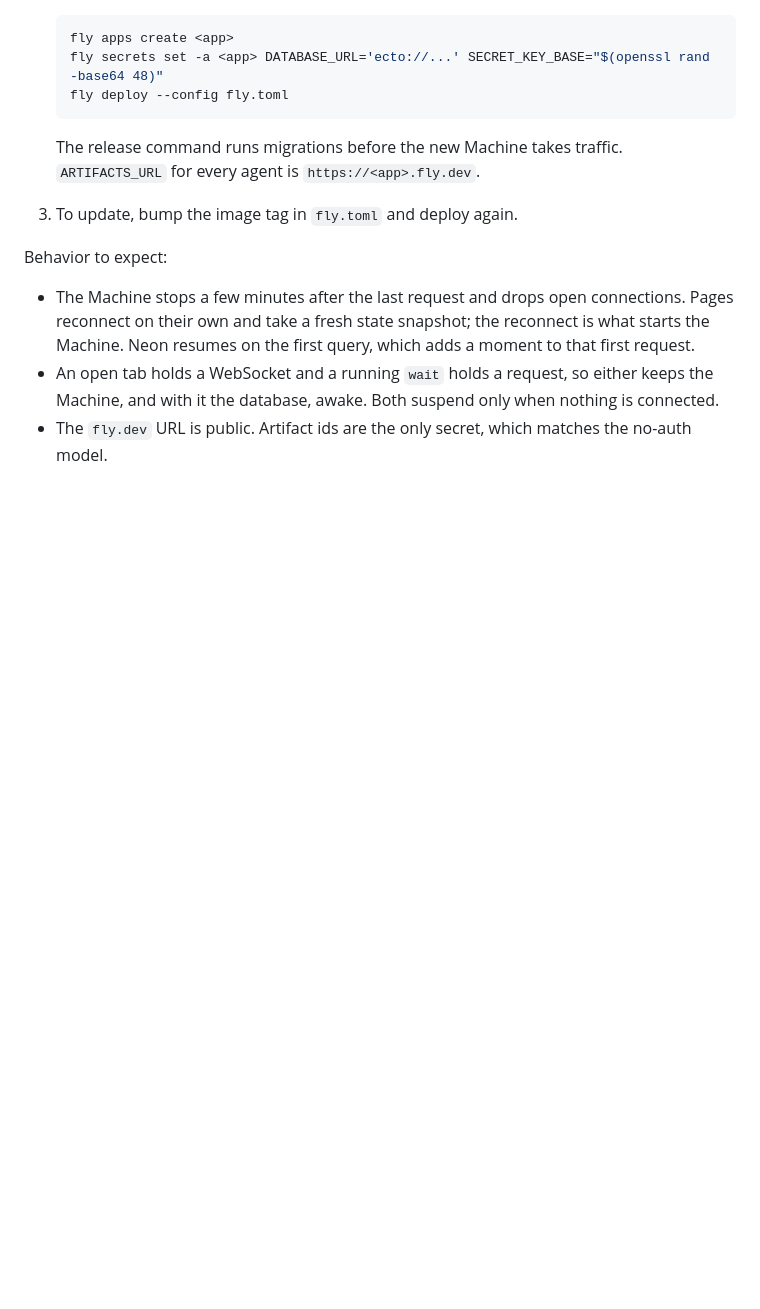
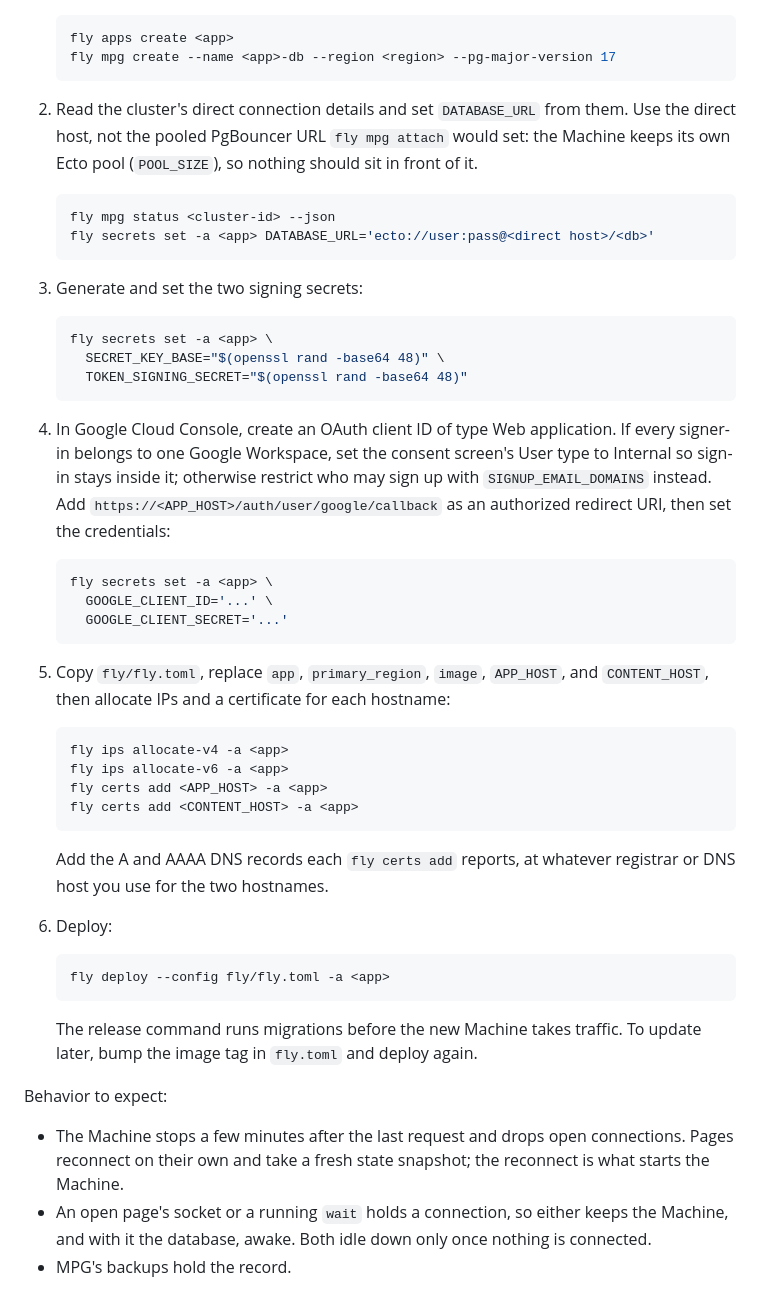
Before and after one commit to usetemi/artifacts, a Markdown page: deploy/README.md, the part around one of its changes. GitHub-like rendering; blank space fills up the shorter version.

````diff
--- a/deploy/README.md
+++ b/deploy/README.md
@@ -53,22 +56,70 @@ Neither side costs anything while nobody has a page open.
 
    ```sh
    fly apps create <app>
-   fly secrets set -a <app> DATABASE_URL='ecto://...' SECRET_KEY_BASE="$(openssl rand -base64 48)"
-   fly deploy --config fly.toml
+   fly mpg create --name <app>-db --region <region> --pg-major-version 17
+   ```
+
+2. Read the cluster's direct connection details and set `DATABASE_URL`
+   from them. Use the direct host, not the pooled PgBouncer URL `fly mpg
+   attach` would set: the Machine keeps its own Ecto pool (`POOL_SIZE`),
+   so nothing should sit in front of it.
+
+   ```sh
+   fly mpg status <cluster-id> --json
+   fly secrets set -a <app> DATABASE_URL='ecto://user:pass@<direct host>/<db>'
+   ```
+
+3. Generate and set the two signing secrets:
+
+   ```sh
+   fly secrets set -a <app> \
+     SECRET_KEY_BASE="$(openssl rand -base64 48)" \
+     TOKEN_SIGNING_SECRET="$(openssl rand -base64 48)"
+   ```
+
+4. In Google Cloud Console, create an OAuth client ID of type Web
+   application. If every signer-in belongs to one Google Workspace, set
+   the consent screen's User type to Internal so sign-in stays inside
+   it; otherwise restrict who may sign up with `SIGNUP_EMAIL_DOMAINS`
+   instead. Add `https://<APP_HOST>/auth/user/google/callback` as an
+   authorized redirect URI, then set the credentials:
+
+   ```sh
+   fly secrets set -a <app> \
+     GOOGLE_CLIENT_ID='...' \
+     GOOGLE_CLIENT_SECRET='...'
+   ```
+
+5. Copy `fly/fly.toml`, replace `app`, `primary_region`, `image`,
+   `APP_HOST`, and `CONTENT_HOST`, then allocate IPs and a certificate
+   for each hostname:
+
+   ```sh
+   fly ips allocate-v4 -a <app>
+   fly ips allocate-v6 -a <app>
+   fly certs add <APP_HOST> -a <app>
+   fly certs add <CONTENT_HOST> -a <app>
+   ```
+
+   Add the A and AAAA DNS records each `fly certs add` reports, at
+   whatever registrar or DNS host you use for the two hostnames.
+
+6. Deploy:
+
+   ```sh
+   fly deploy --config fly/fly.toml -a <app>
    ```
 
    The release command runs migrations before the new Machine takes
-   traffic. `ARTIFACTS_URL` for every agent is `https://<app>.fly.dev`.
-3. To update, bump the image tag in `fly.toml` and deploy again.
+   traffic. To update later, bump the image tag in `fly.toml` and
+   deploy again.
 
 Behavior to expect:
 
 - The Machine stops a few minutes after the last request and drops open
   connections. Pages reconnect on their own and take a fresh state
-  snapshot; the reconnect is what starts the Machine. Neon resumes on
-  the first query, which adds a moment to that first request.
-- An open tab holds a WebSocket and a running `wait` holds a request, so
-  either keeps the Machine, and with it the database, awake. Both
-  suspend only when nothing is connected.
-- The `fly.dev` URL is public. Artifact ids are the only secret, which
-  matches the no-auth model.
+  snapshot; the reconnect is what starts the Machine.
+- An open page's socket or a running `wait` holds a connection, so
+  either keeps the Machine, and with it the database, awake. Both idle
+  down only once nothing is connected.
+- MPG's backups hold the record.
````
Also changed, not shown: other parts of deploy/README.md (+32 -29 lines).
